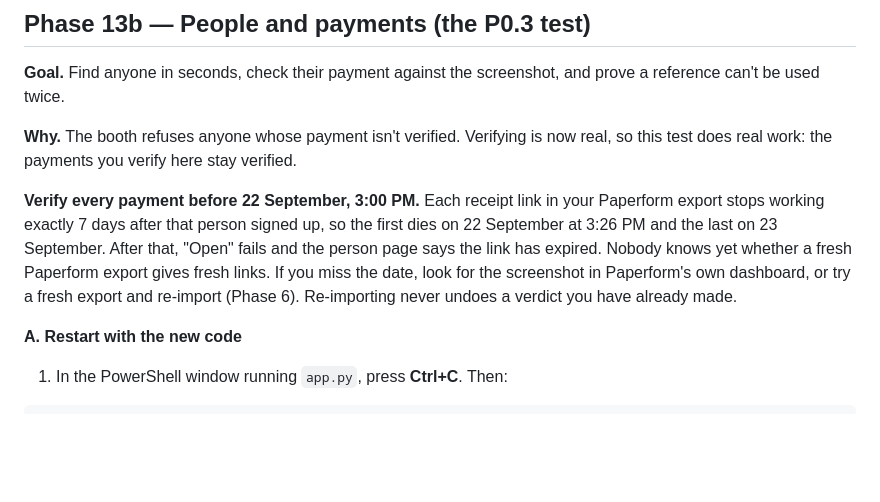
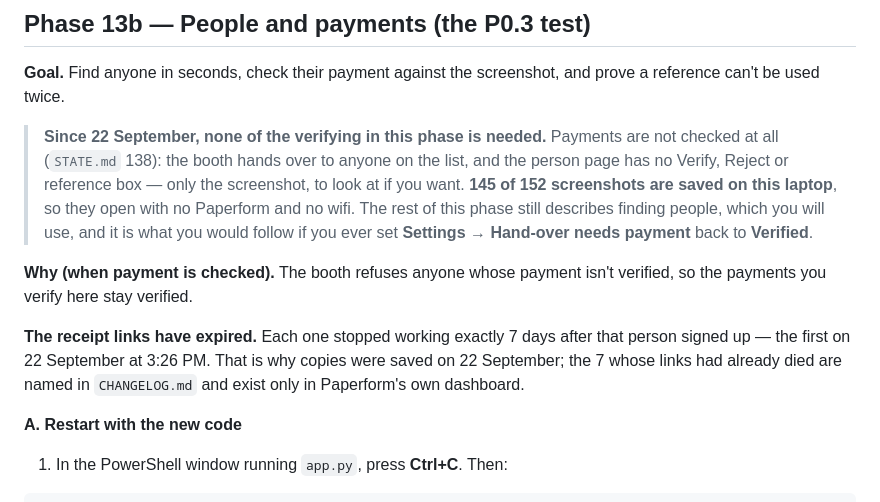
Before and after one commit to endrwy-code/TheYard, a Markdown page: RUNBOOK.md, the part around the change. Rendered like a GitHub page; blank space fills up the shorter version.

```diff
--- a/RUNBOOK.md
+++ b/RUNBOOK.md
@@ -633,18 +633,22 @@ Searching for someone whose phone died is rehearsed in Phase 13b.
 **Goal.** Find anyone in seconds, check their payment against the screenshot,
 and prove a reference can't be used twice.
 
-**Why.** The booth refuses anyone whose payment isn't verified. Verifying is
-now real, so this test does real work: the payments you verify here stay
-verified.
+> **Since 22 September, none of the verifying in this phase is needed.**
+> Payments are not checked at all (`STATE.md` 138): the booth hands over to
+> anyone on the list, and the person page has no Verify, Reject or reference
+> box — only the screenshot, to look at if you want. **145 of 152 screenshots
+> are saved on this laptop**, so they open with no Paperform and no wifi.
+> The rest of this phase still describes finding people, which you will use,
+> and it is what you would follow if you ever set **Settings → Hand-over needs
+> payment** back to **Verified**.
 
-**Verify every payment before 22 September, 3:00 PM.** Each receipt link in
-your Paperform export stops working exactly 7 days after that person signed
-up, so the first dies on 22 September at 3:26 PM and the last on 23 September.
-After that, "Open" fails and the person page says the link has expired.
-Nobody knows yet whether a fresh Paperform export gives fresh links. If you
-miss the date, look for the screenshot in Paperform's own dashboard, or try a
-fresh export and re-import (Phase 6). Re-importing never undoes a verdict you
-have already made.
+**Why (when payment is checked).** The booth refuses anyone whose payment
+isn't verified, so the payments you verify here stay verified.
+
+**The receipt links have expired.** Each one stopped working exactly 7 days
+after that person signed up — the first on 22 September at 3:26 PM. That is
+why copies were saved on 22 September; the 7 whose links had already died are
+named in `CHANGELOG.md` and exist only in Paperform's own dashboard.
 
 **A. Restart with the new code**
 
```
Also changed, not shown: CHANGELOG.md (+30 -0 lines), STATE.md (+12 -0 lines).
